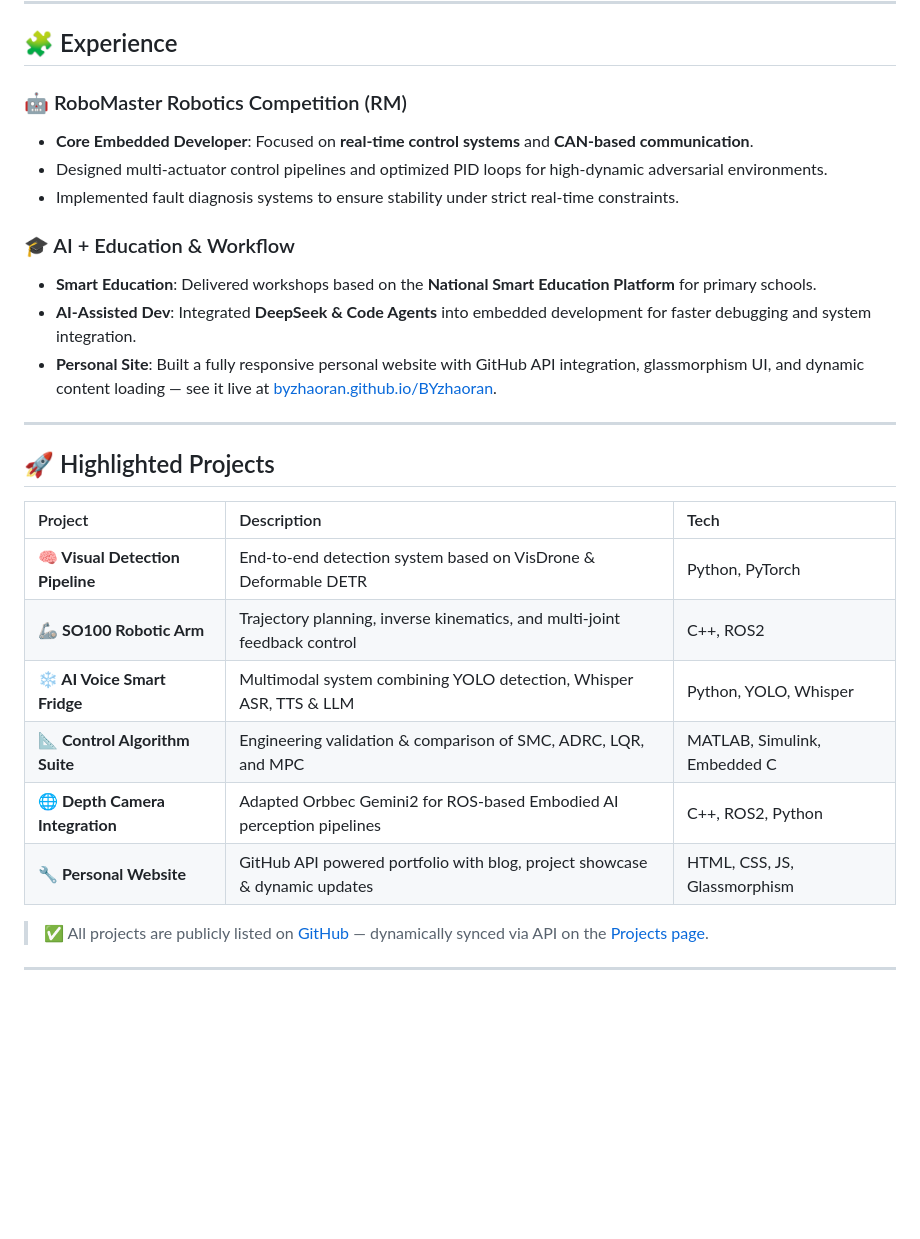
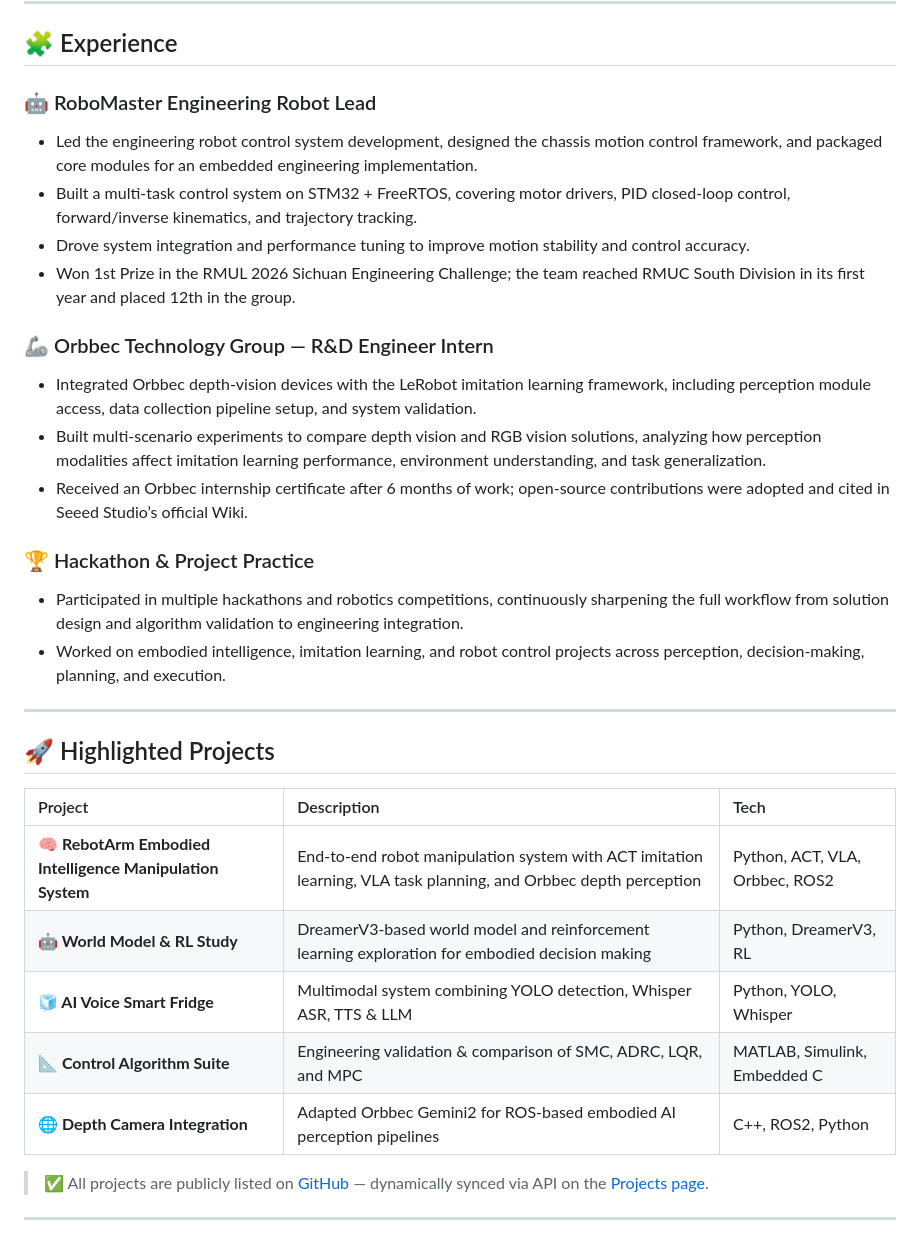
Before and after one commit to BYzhaoran/BYzhaoran, a Markdown page: README.md, the part around the change. Rendered like a GitHub page; blank space fills up the shorter version.

Commit message:
📝 update: 更新README.md中的个人经历和项目描述，替换过时的内容以反映最新的技术栈和成就

```diff
--- a/README.md
+++ b/README.md
@@ -80,15 +80,20 @@
 
 ## 🧩 Experience
 
-### 🤖 RoboMaster Robotics Competition (RM)
-- **Core Embedded Developer**: Focused on **real-time control systems** and **CAN-based communication**.
-- Designed multi-actuator control pipelines and optimized PID loops for high-dynamic adversarial environments.
-- Implemented fault diagnosis systems to ensure stability under strict real-time constraints.
+### 🤖 RoboMaster Engineering Robot Lead
+- Led the engineering robot control system development, designed the chassis motion control framework, and packaged core modules for an embedded engineering implementation.
+- Built a multi-task control system on STM32 + FreeRTOS, covering motor drivers, PID closed-loop control, forward/inverse kinematics, and trajectory tracking.
+- Drove system integration and performance tuning to improve motion stability and control accuracy.
+- Won 1st Prize in the RMUL 2026 Sichuan Engineering Challenge; the team reached RMUC South Division in its first year and placed 12th in the group.
 
-### 🎓 AI + Education & Workflow
-- **Smart Education**: Delivered workshops based on the **National Smart Education Platform** for primary schools.
-- **AI-Assisted Dev**: Integrated **DeepSeek & Code Agents** into embedded development for faster debugging and system integration.
-- **Personal Site**: Built a fully responsive personal website with GitHub API integration, glassmorphism UI, and dynamic content loading — see it live at [byzhaoran.github.io/BYzhaoran](https://byzhaoran.github.io/BYzhaoran/).
+### 🦾 Orbbec Technology Group — R&D Engineer Intern
+- Integrated Orbbec depth-vision devices with the LeRobot imitation learning framework, including perception module access, data collection pipeline setup, and system validation.
+- Built multi-scenario experiments to compare depth vision and RGB vision solutions, analyzing how perception modalities affect imitation learning performance, environment understanding, and task generalization.
+- Received an Orbbec internship certificate after 6 months of work; open-source contributions were adopted and cited in Seeed Studio’s official Wiki.
+
+### 🏆 Hackathon & Project Practice
+- Participated in multiple hackathons and robotics competitions, continuously sharpening the full workflow from solution design and algorithm validation to engineering integration.
+- Worked on embodied intelligence, imitation learning, and robot control projects across perception, decision-making, planning, and execution.
 
 ---
 
@@ -96,12 +101,11 @@
 
 | Project | Description | Tech |
 | :--- | :--- | :--- |
-| **🧠 Visual Detection Pipeline** | End-to-end detection system based on VisDrone & Deformable DETR | Python, PyTorch |
-| **🦾 SO100 Robotic Arm** | Trajectory planning, inverse kinematics, and multi-joint feedback control | C++, ROS2 |
-| **❄️ AI Voice Smart Fridge** | Multimodal system combining YOLO detection, Whisper ASR, TTS & LLM | Python, YOLO, Whisper |
+| **🧠 RebotArm Embodied Intelligence Manipulation System** | End-to-end robot manipulation system with ACT imitation learning, VLA task planning, and Orbbec depth perception | Python, ACT, VLA, Orbbec, ROS2 |
+| **🤖 World Model & RL Study** | DreamerV3-based world model and reinforcement learning exploration for embodied decision making | Python, DreamerV3, RL |
+| **🧊 AI Voice Smart Fridge** | Multimodal system combining YOLO detection, Whisper ASR, TTS & LLM | Python, YOLO, Whisper |
 | **📐 Control Algorithm Suite** | Engineering validation & comparison of SMC, ADRC, LQR, and MPC | MATLAB, Simulink, Embedded C |
-| **🌐 Depth Camera Integration** | Adapted Orbbec Gemini2 for ROS-based Embodied AI perception pipelines | C++, ROS2, Python |
-| **🔧 Personal Website** | GitHub API powered portfolio with blog, project showcase & dynamic updates | HTML, CSS, JS, Glassmorphism |
+| **🌐 Depth Camera Integration** | Adapted Orbbec Gemini2 for ROS-based embodied AI perception pipelines | C++, ROS2, Python |
 
 > ✅ All projects are publicly listed on [GitHub](https://github.com/BYzhaoran?tab=repositories) — dynamically synced via API on the [Projects page](https://byzhaoran.github.io/BYzhaoran/pages/projects.html).
 
```
